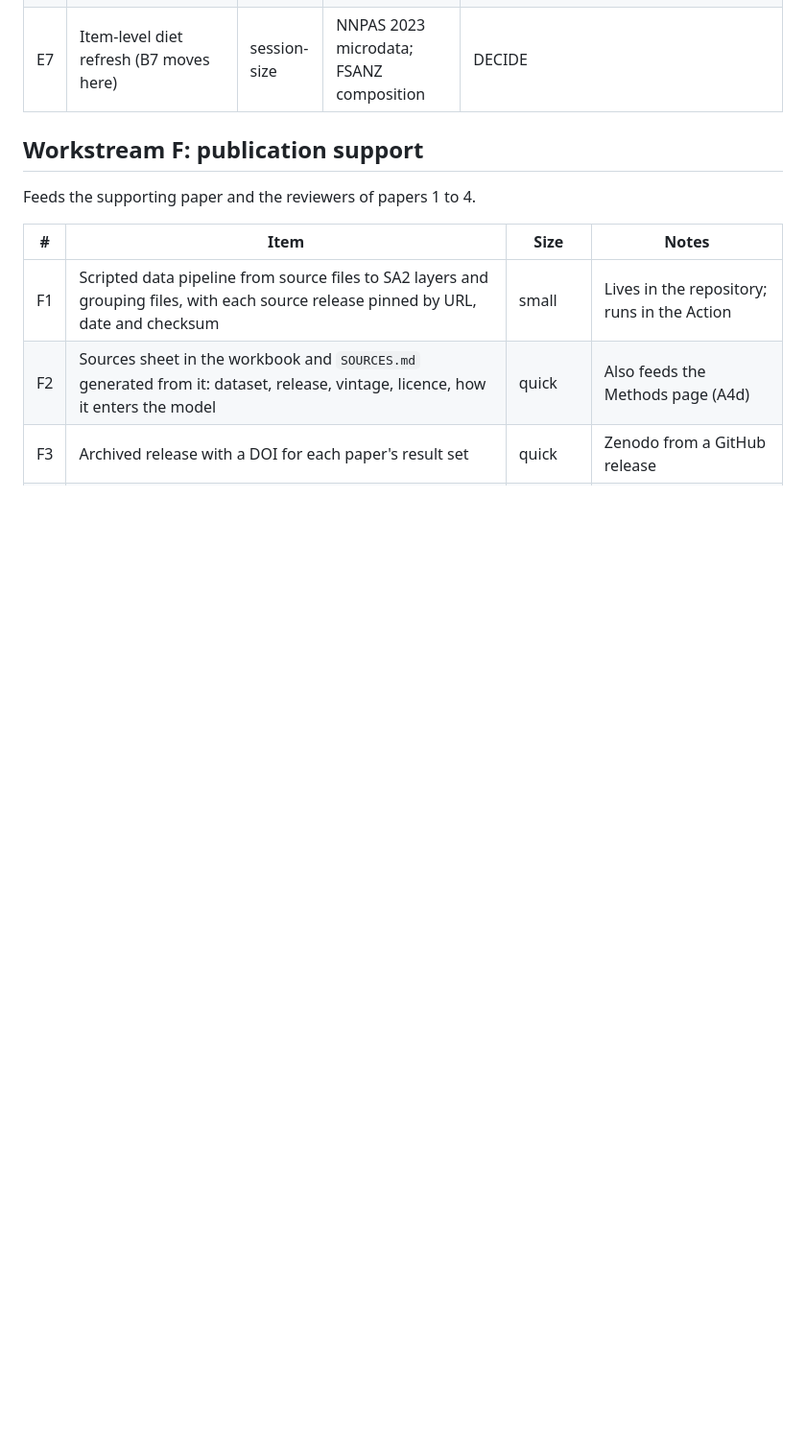
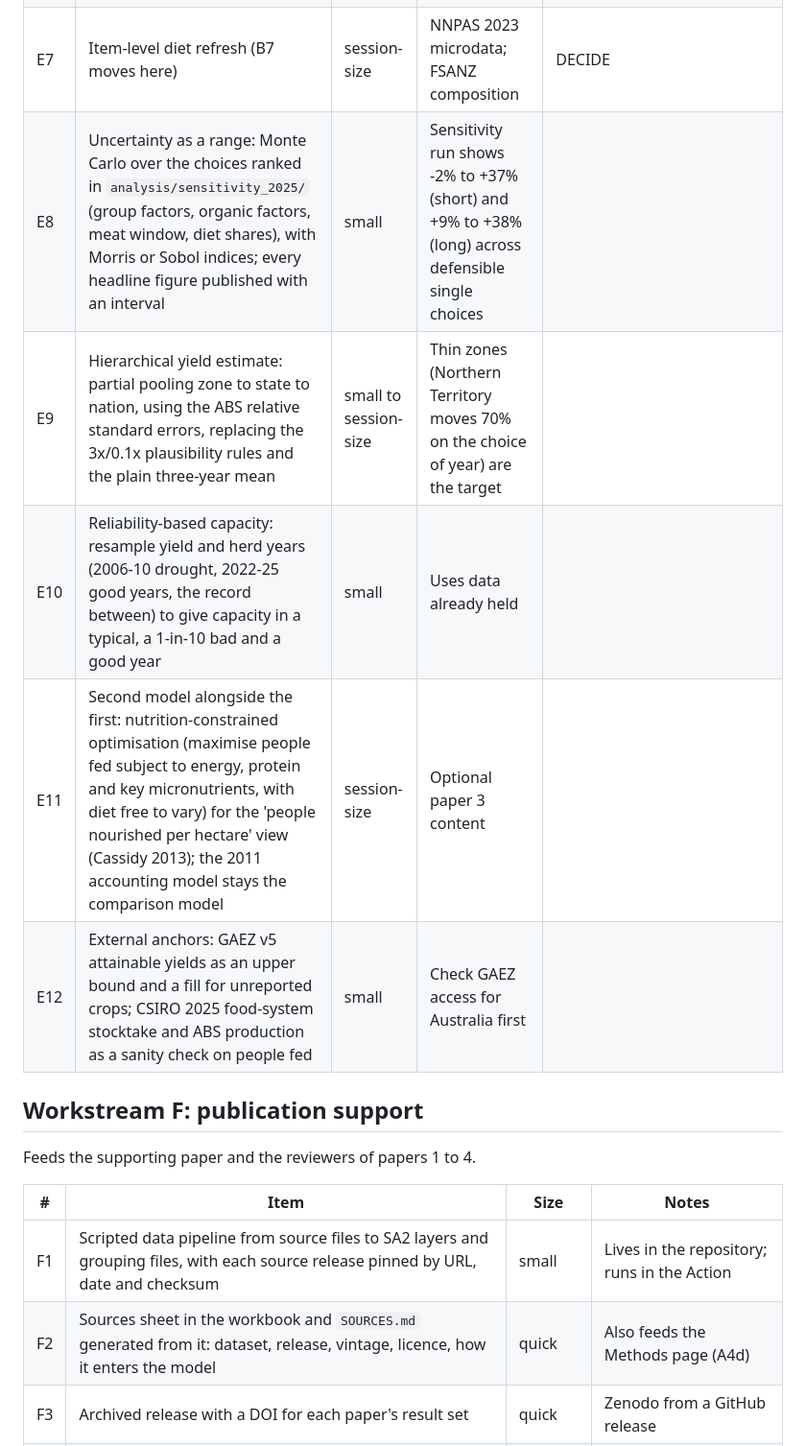
Before and after one commit to MurrayLane/carrying-capacity-dashboard, a Markdown page: SCOPE.md, the part around one of its changes. Shown at 96% size. Rendered like a GitHub page; blank space fills up the shorter version.

Commit message:
SCOPE: record publish-both decision (D9); add candidate method updates E8 to E12
Co-Authored-By: Claude Sonnet 5.5 <noreply@anthropic.com>
Claude-Session: https://claude.ai/code/session_01XXQBHdMaZdACmwVRXSVrPJ

```diff
--- a/SCOPE.md
+++ b/SCOPE.md
@@ -99,6 +100,11 @@ Feeds PUBLICATIONS.md paper 3. No row starts until D1 is lifted by D4 being reco
 | E5 | Organic yield penalty from the 2012 and 2015 meta-analyses | quick | Seufert et al.; Ponisio et al. | **DONE 2026-10-27 as release `2025-organic` (`analysis/organic_2025/`): default 0.808 confirmed by Ponisio 2015 and Kniss 2016; five crops updated from Kniss 2016; baseline constant moved to 7%. Seufert 2012 and de Ponti 2012 crop ratios still to be supplied** |
 | E6 | Energy-to-yield link: yields respond to fuel and fertiliser availability, so the fuel and organic sliders test a constrained-energy future | small | Literature on input intensity and yield | DECIDE: include; the thesis notes the effect but does not model it |
 | E7 | Item-level diet refresh (B7 moves here) | session-size | NNPAS 2023 microdata; FSANZ composition | DECIDE |
+| E8 | Uncertainty as a range: Monte Carlo over the choices ranked in `analysis/sensitivity_2025/` (group factors, organic factors, meat window, diet shares), with Morris or Sobol indices; every headline figure published with an interval | small | Sensitivity run shows -2% to +37% (short) and +9% to +38% (long) across defensible single choices |
+| E9 | Hierarchical yield estimate: partial pooling zone to state to nation, using the ABS relative standard errors, replacing the 3x/0.1x plausibility rules and the plain three-year mean | small to session-size | Thin zones (Northern Territory moves 70% on the choice of year) are the target |
+| E10 | Reliability-based capacity: resample yield and herd years (2006-10 drought, 2022-25 good years, the record between) to give capacity in a typical, a 1-in-10 bad and a good year | small | Uses data already held |
+| E11 | Second model alongside the first: nutrition-constrained optimisation (maximise people fed subject to energy, protein and key micronutrients, with diet free to vary) for the 'people nourished per hectare' view (Cassidy 2013); the 2011 accounting model stays the comparison model | session-size | Optional paper 3 content |
+| E12 | External anchors: GAEZ v5 attainable yields as an upper bound and a fill for unreported crops; CSIRO 2025 food-system stocktake and ABS production as a sanity check on people fed | small | Check GAEZ access for Australia first |
 
 ## Workstream F: publication support
 
```
Also changed, not shown: other parts of SCOPE.md (+1 -0 lines).
